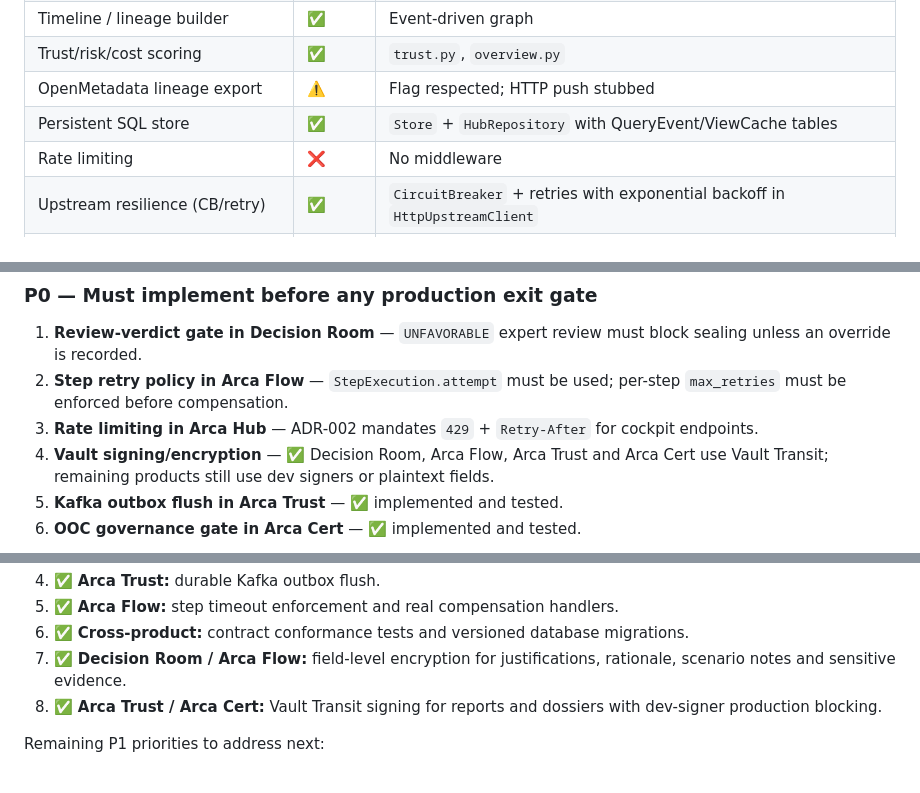
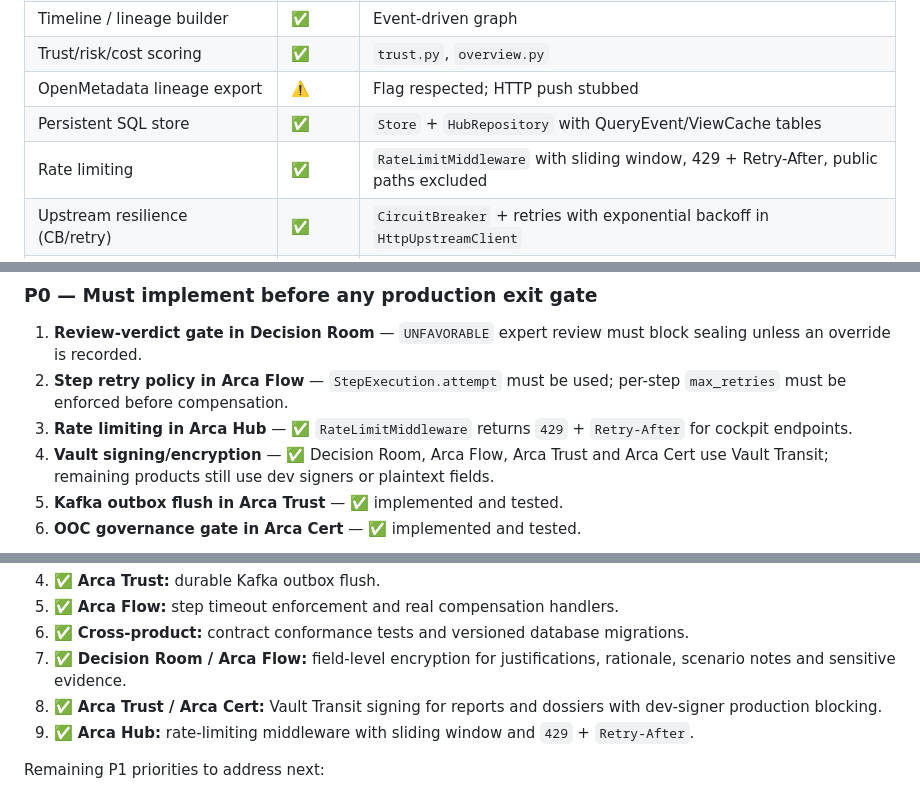
Before and after one commit to Monsau/arca-platform, a Markdown page: docs/audit/business-rules-coverage-matrix.md, 3 parts joined by grey strips. Rendered like a GitHub page.

Commit message:
docs(audit): mark Arca Hub rate limiting implemented
- Update product-specific matrix row.
- Close P0 rate-limiting gap for Arca Hub.
- Add Hub rate limiting to shipped list.

```diff
--- a/docs/audit/business-rules-coverage-matrix.md
+++ b/docs/audit/business-rules-coverage-matrix.md
@@ -75,7 +75,7 @@
 | Trust/risk/cost scoring | ✅ | `trust.py`, `overview.py` |
 | OpenMetadata lineage export | ⚠️ | Flag respected; HTTP push stubbed |
 | Persistent SQL store | ✅ | `Store` + `HubRepository` with QueryEvent/ViewCache tables |
-| Rate limiting | ❌ | No middleware |
+| Rate limiting | ✅ | `RateLimitMiddleware` with sliding window, 429 + Retry-After, public paths excluded |
 | Upstream resilience (CB/retry) | ✅ | `CircuitBreaker` + retries with exponential backoff in `HttpUpstreamClient` |
 | Approval write-through to ArcaFlow | ❌ | Local record only |
 | Cache invalidation on events | ❌ | TTL only |
@@ -154,7 +154,7 @@
 
 1. **Review-verdict gate in Decision Room** — `UNFAVORABLE` expert review must block sealing unless an override is recorded.
 2. **Step retry policy in Arca Flow** — `StepExecution.attempt` must be used; per-step `max_retries` must be enforced before compensation.
-3. **Rate limiting in Arca Hub** — ADR-002 mandates `429` + `Retry-After` for cockpit endpoints.
+3. **Rate limiting in Arca Hub** — ✅ `RateLimitMiddleware` returns `429` + `Retry-After` for cockpit endpoints.
 4. **Vault signing/encryption** — ✅ Decision Room, Arca Flow, Arca Trust and Arca Cert use Vault Transit; remaining products still use dev signers or plaintext fields.
 5. **Kafka outbox flush in Arca Trust** — ✅ implemented and tested.
 6. **OOC governance gate in Arca Cert** — ✅ implemented and tested.
@@ -184,6 +184,7 @@ Shipped in the latest iterations:
 6. ✅ **Cross-product:** contract conformance tests and versioned database migrations.
 7. ✅ **Decision Room / Arca Flow:** field-level encryption for justifications, rationale, scenario notes and sensitive evidence.
 8. ✅ **Arca Trust / Arca Cert:** Vault Transit signing for reports and dossiers with dev-signer production blocking.
+9. ✅ **Arca Hub:** rate-limiting middleware with sliding window and `429` + `Retry-After`.
 
 Remaining P1 priorities to address next:
 
```
